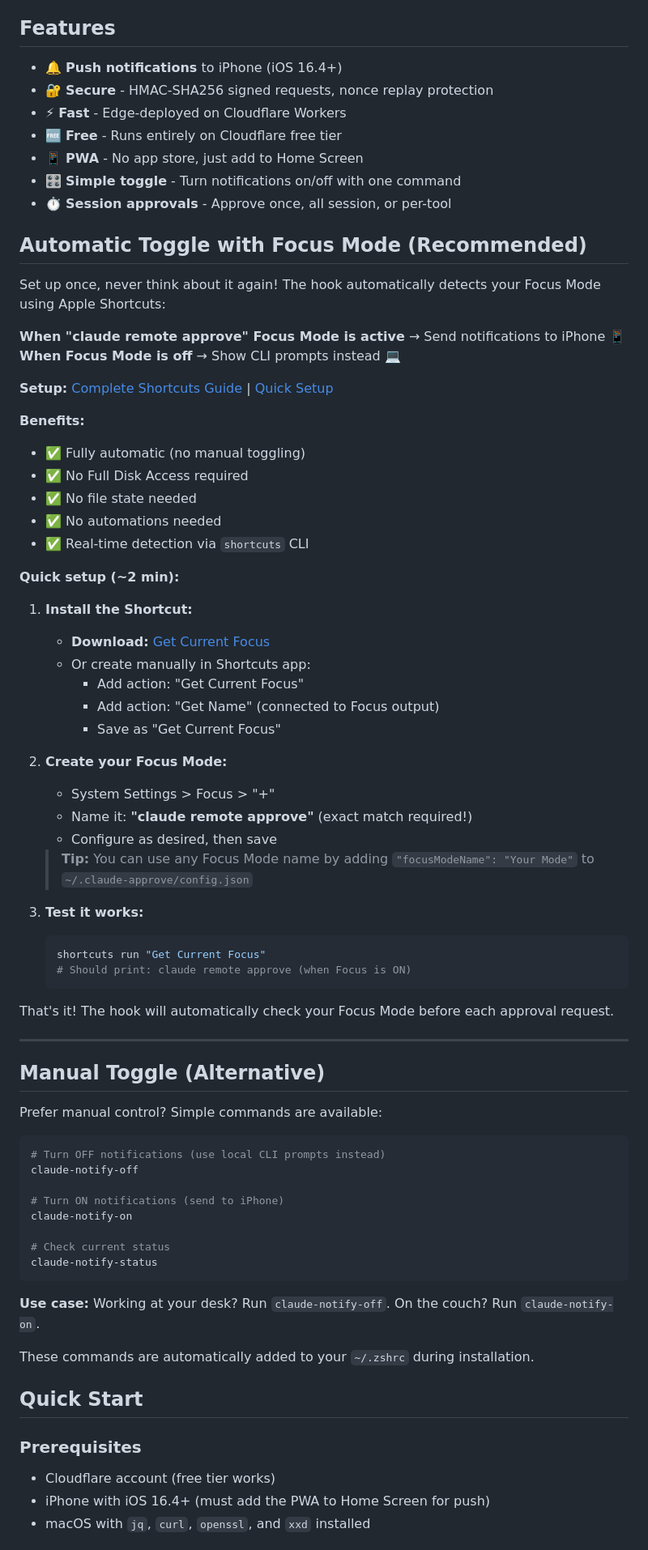
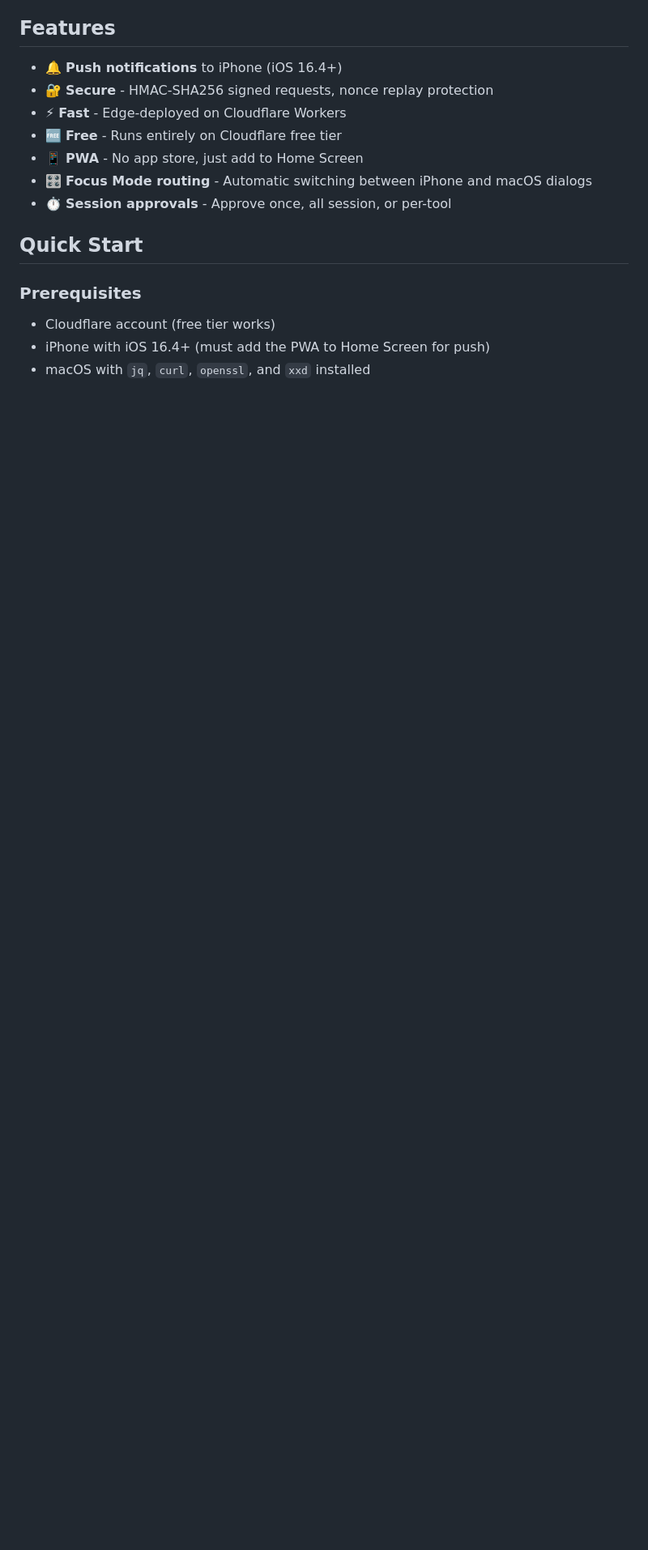
Before and after one commit to SerjoschDuering/claude-code-notifier, a Markdown page: README.md, the part around one of its changes. Shown at 81% size. GitHub-like rendering; blank space fills up the shorter version.

````diff
--- a/README.md
+++ b/README.md
@@ -32,68 +30,8 @@ When Claude Code wants to run a command, write a file, or perform other actions,
 - ⚡ **Fast** - Edge-deployed on Cloudflare Workers
 - 🆓 **Free** - Runs entirely on Cloudflare free tier
 - 📱 **PWA** - No app store, just add to Home Screen
-- 🎛️ **Simple toggle** - Turn notifications on/off with one command
+- 🎛️ **Focus Mode routing** - Automatic switching between iPhone and macOS dialogs
 - ⏱️ **Session approvals** - Approve once, all session, or per-tool
-
-## Automatic Toggle with Focus Mode (Recommended)
-
-Set up once, never think about it again! The hook automatically detects your Focus Mode using Apple Shortcuts:
-
-**When "claude remote approve" Focus Mode is active** → Send notifications to iPhone 📱
-**When Focus Mode is off** → Show CLI prompts instead 💻
-
-**Setup:** [Complete Shortcuts Guide](./docs/SHORTCUTS-AUTOMATION.md) | [Quick Setup](./docs/FOCUS-MODE-QUICK-SETUP.md)
-
-**Benefits:**
-- ✅ Fully automatic (no manual toggling)
-- ✅ No Full Disk Access required
-- ✅ No file state needed
-- ✅ No automations needed
-- ✅ Real-time detection via `shortcuts` CLI
-
-**Quick setup (~2 min):**
-1. **Install the Shortcut:**
-   - **Download:** [Get Current Focus](https://www.icloud.com/shortcuts/b13ac25ce397415097a80cb6fe28fbad)
-   - Or create manually in Shortcuts app:
-     - Add action: "Get Current Focus"
-     - Add action: "Get Name" (connected to Focus output)
-     - Save as "Get Current Focus"
-
-2. **Create your Focus Mode:**
-   - System Settings > Focus > "+"
-   - Name it: **"claude remote approve"** (exact match required!)
-   - Configure as desired, then save
-
-   > **Tip:** You can use any Focus Mode name by adding `"focusModeName": "Your Mode"` to `~/.claude-approve/config.json`
-
-3. **Test it works:**
-   ```bash
-   shortcuts run "Get Current Focus"
-   # Should print: claude remote approve (when Focus is ON)
-   ```
-
-That's it! The hook will automatically check your Focus Mode before each approval request.
-
----
-
-## Manual Toggle (Alternative)
-
-Prefer manual control? Simple commands are available:
-
-```bash
-# Turn OFF notifications (use local CLI prompts instead)
-claude-notify-off
-
-# Turn ON notifications (send to iPhone)
-claude-notify-on
-
-# Check current status
-claude-notify-status
-```
-
-**Use case:** Working at your desk? Run `claude-notify-off`. On the couch? Run `claude-notify-on`.
-
-These commands are automatically added to your `~/.zshrc` during installation.
 
 ## Quick Start
 
````
Also changed, not shown: other parts of README.md (+29 -71 lines).
